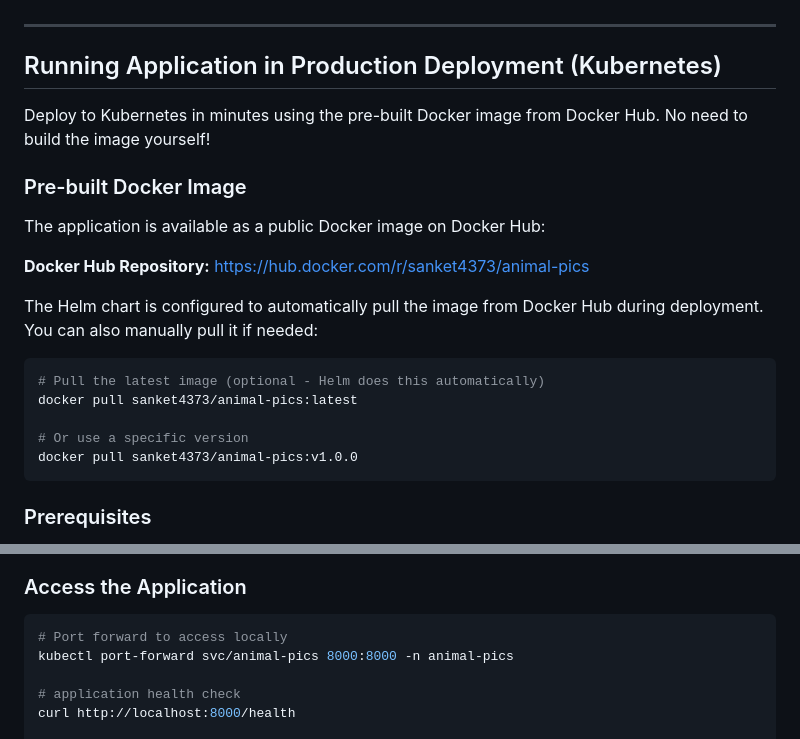
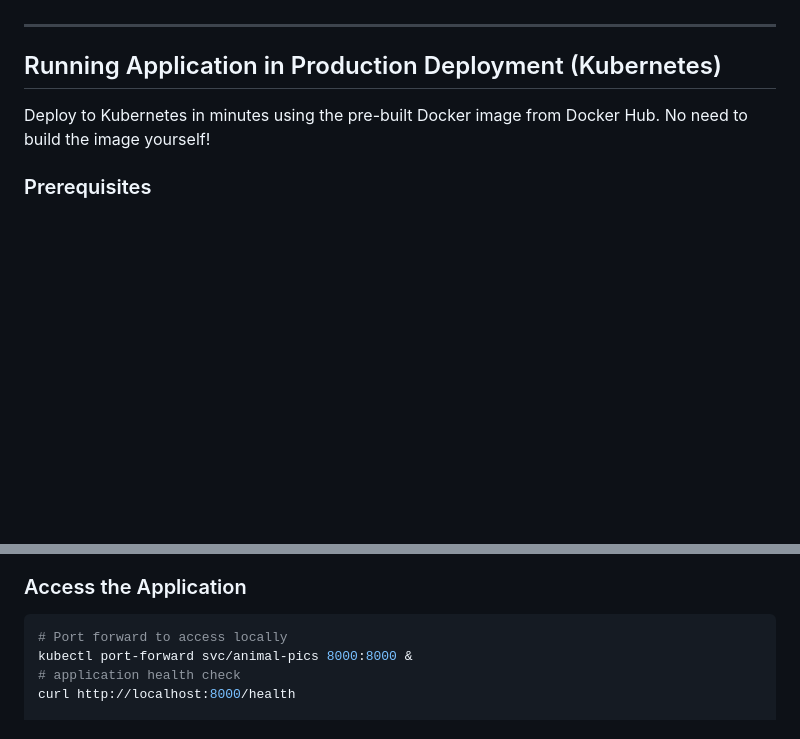
Before and after one commit to sanket4373/animal-pics, a Markdown page: README.md, 2 parts joined by grey strips. Drawn GitHub-style; blank space fills up the shorter version.

Commit message:
minor readme updates

````diff
--- a/README.md
+++ b/README.md
@@ -209,22 +209,6 @@ Docker Compose starts three services automatically:
 
 Deploy to Kubernetes in minutes using the pre-built Docker image from Docker Hub. No need to build the image yourself!
 
-### Pre-built Docker Image
-
-The application is available as a public Docker image on Docker Hub:
-
-**Docker Hub Repository:** https://hub.docker.com/r/sanket4373/animal-pics
-
-The Helm chart is configured to automatically pull the image from Docker Hub during deployment. You can also manually pull it if needed:
-
-```bash
-# Pull the latest image (optional - Helm does this automatically)
-docker pull sanket4373/animal-pics:latest
-
-# Or use a specific version
-docker pull sanket4373/animal-pics:v1.0.0
-```
-
 ### Prerequisites
 
 - Access to a Kubernetes cluster (minikube, kind, GKE, EKS, AKS, or any K8s cluster)
@@ -271,8 +255,7 @@ kubectl get svc -n animal-pics
 
 ```bash
 # Port forward to access locally
-kubectl port-forward svc/animal-pics 8000:8000 -n animal-pics
-
+kubectl port-forward svc/animal-pics 8000:8000 &
 # application health check
 curl http://localhost:8000/health
 
````
